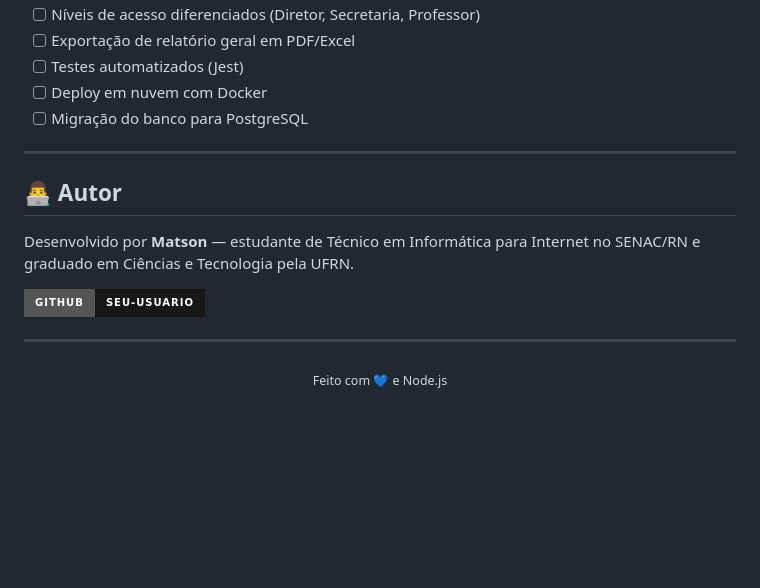
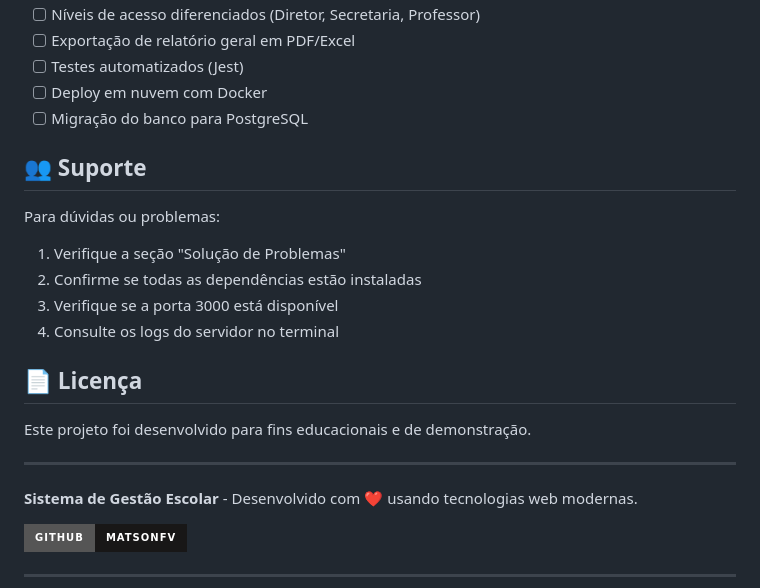
Before and after one commit to matsonfv/sistema_gestao_escolar0.2, a Markdown page: README.md, the part around the change. Rendered like a GitHub page; badges without logos; blank space fills up the shorter version.

Commit message:
Update README with support and license sections
Added support section and updated author information.

```diff
--- a/README.md
+++ b/README.md
@@ -279,16 +279,22 @@ sistema-gestao-escolar/
 - [ ] Deploy em nuvem com Docker
 - [ ] Migração do banco para PostgreSQL
 
----
+## 👥 Suporte
 
-## 👨‍💻 Autor
+Para dúvidas ou problemas:
+1. Verifique a seção "Solução de Problemas"
+2. Confirme se todas as dependências estão instaladas
+3. Verifique se a porta 3000 está disponível
+4. Consulte os logs do servidor no terminal
 
-Desenvolvido por **Matson** — estudante de Técnico em Informática para Internet no SENAC/RN e graduado em Ciências e Tecnologia pela UFRN.
+## 📄 Licença
 
-[![GitHub](https://img.shields.io/badge/GitHub-seu--usuario-181717?style=for-the-badge&logo=github)](https://github.com/seu-usuario)
+Este projeto foi desenvolvido para fins educacionais e de demonstração.
 
 ---
 
-<div align="center">
-  <sub>Feito com 💙 e Node.js</sub>
-</div>
+**Sistema de Gestão Escolar** - Desenvolvido com ❤️ usando tecnologias web modernas.
+
+[![GitHub](https://img.shields.io/badge/GitHub-matsonfv-181717?style=for-the-badge&logo=github)](https://github.com/seu-usuario)
+
+---
```
